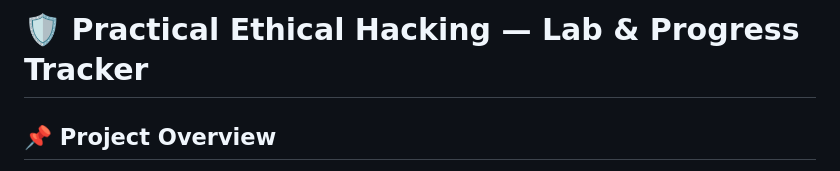
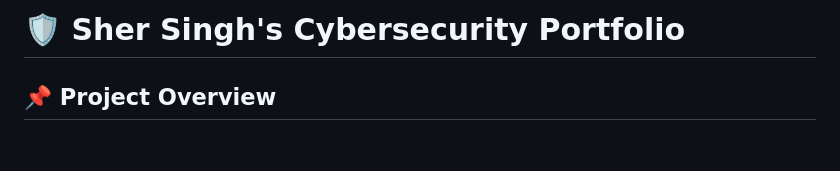
Before and after one commit to SherSinghRathod/Sher-Singh-Rathod, a Markdown page: README.md, the part around the change. Rendered like a GitHub page; blank space fills up the shorter version.

Commit message:
Update title to Sher Singh's Cybersecurity Portfolio

```diff
--- a/README.md
+++ b/README.md
@@ -1,4 +1,4 @@
-# 🛡️ Practical Ethical Hacking — Lab & Progress Tracker
+# 🛡️ Sher Singh's Cybersecurity Portfolio
 
 ## 📌 Project Overview
 This repository serves as a comprehensive, structured record of my hands-on experience and practical lab work in ethical hacking and penetration testing. It documents my journey from setting up secure, isolated virtual environments to executing advanced, real-world cyber attacks. Through these exercises, I have developed a strong foundation in network analysis, vulnerability assessment, and offensive security techniques.
```
